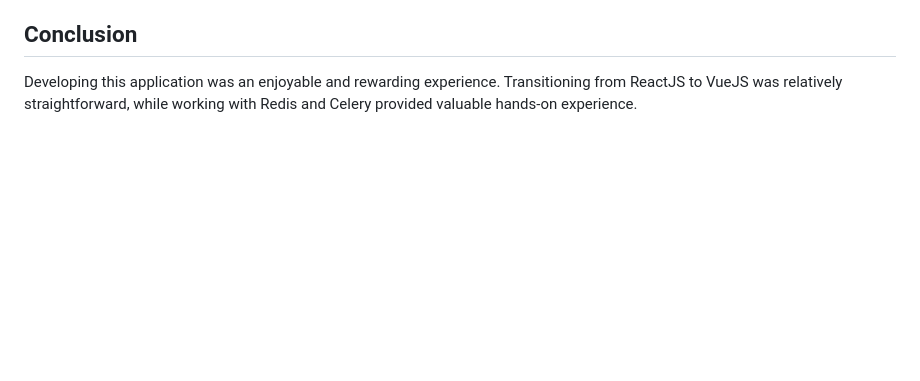
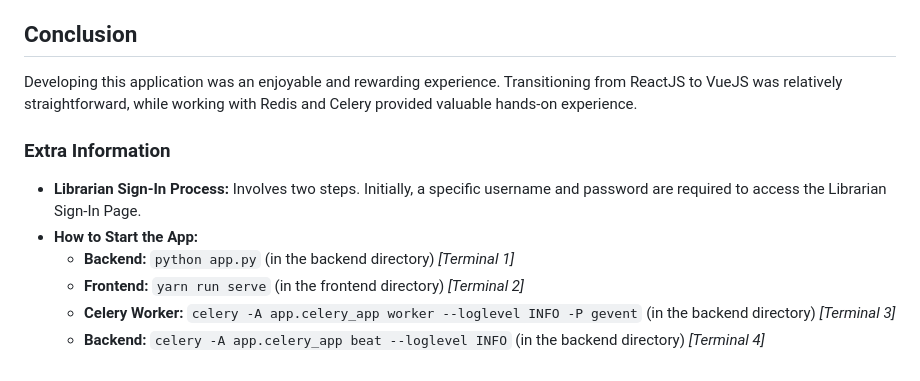
Before and after one commit to Saransh482003/MAD-2-Project-Bibliophilia, a Markdown page: README.md, the part around the change. Drawn GitHub-style; blank space fills up the shorter version.

```diff
--- a/README.md
+++ b/README.md
@@ -122,3 +122,12 @@ Advancement to higher leagues requires meeting specific criteria. All relevant i
 ## Conclusion
 
 Developing this application was an enjoyable and rewarding experience. Transitioning from ReactJS to VueJS was relatively straightforward, while working with Redis and Celery provided valuable hands-on experience.
+
+### Extra Information
+
+- **Librarian Sign-In Process:** Involves two steps. Initially, a specific username and password are required to access the Librarian Sign-In Page.
+- **How to Start the App:**
+  - **Backend:** `python app.py` (in the backend directory) *[Terminal 1]*
+  - **Frontend:** `yarn run serve` (in the frontend directory) *[Terminal 2]*
+  - **Celery Worker:** `celery -A app.celery_app worker --loglevel INFO -P gevent` (in the backend directory) *[Terminal 3]*
+  - **Backend:** `celery -A app.celery_app beat --loglevel INFO` (in the backend directory) *[Terminal 4]*
```
